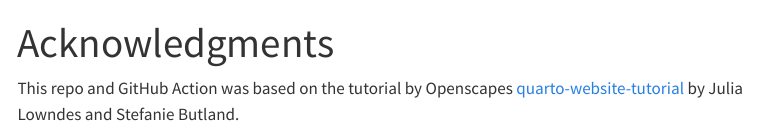
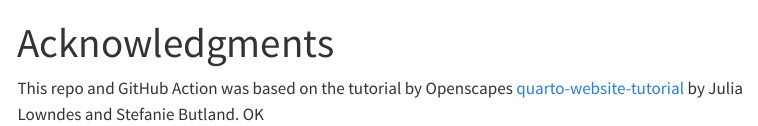
Before and after one commit to jjherlan/cessrst_nerto2024_dscs, a Quarto document (content/acknowledgements.qmd): the page in a window 1100 px wide, from its top. Rendered offline with R 4.5, knitr and Pandoc in place of Quarto, with nearby package versions; menus at the side of the page are left out.

Commit message:
commit and push, 1843, 1/30/2024

```diff
--- a/content/acknowledgements.qmd
+++ b/content/acknowledgements.qmd
@@ -2,4 +2,4 @@
 title: Acknowledgments
 ---
 
-This repo and GitHub Action was based on the tutorial by Openscapes [quarto-website-tutorial](https://github.com/Openscapes/quarto-website-tutorial) by Julia Lowndes and Stefanie Butland.
+This repo and GitHub Action was based on the tutorial by Openscapes [quarto-website-tutorial](https://github.com/Openscapes/quarto-website-tutorial) by Julia Lowndes and Stefanie Butland. OK
```
